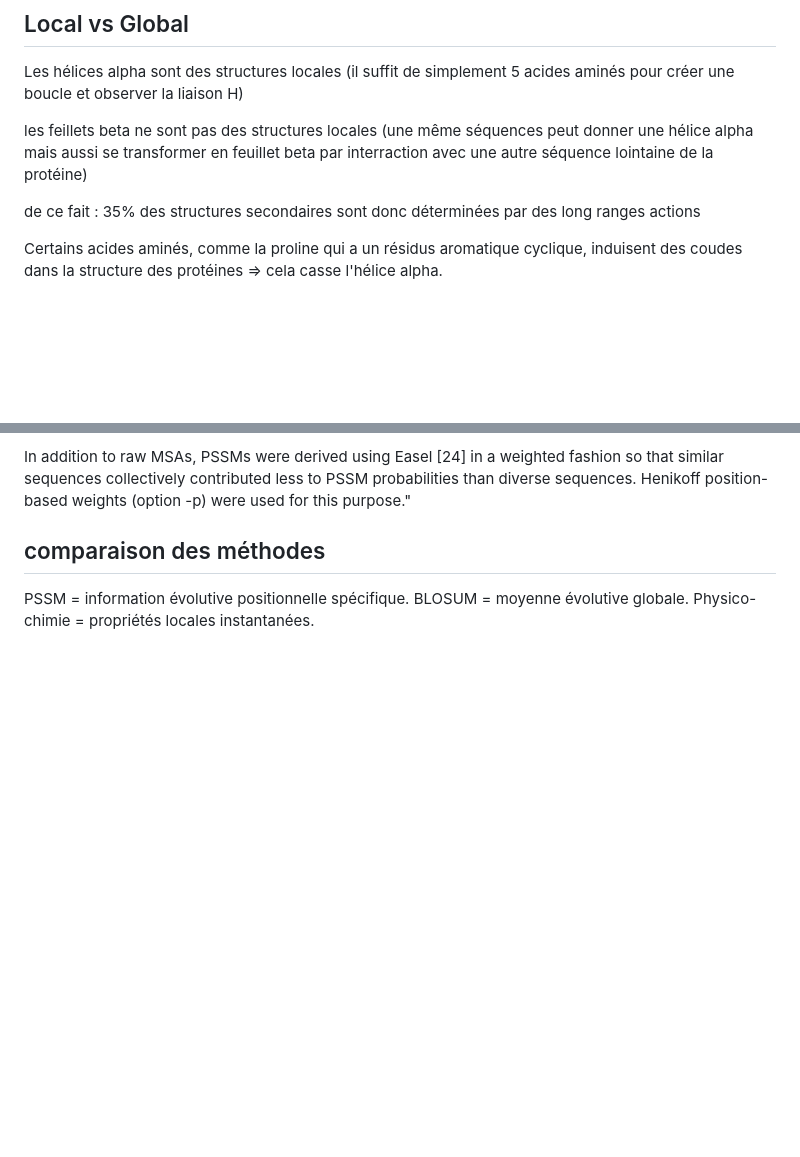
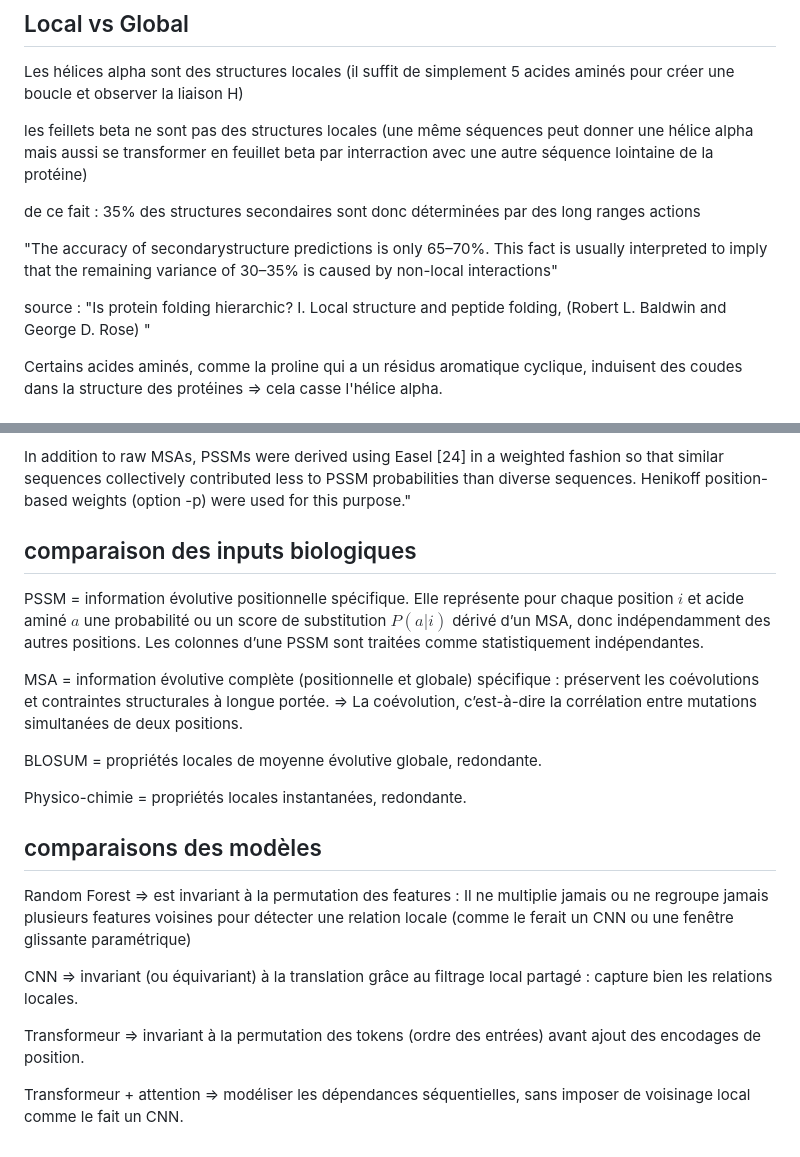
Before and after one commit to MoisePlacier/ProtSecPred---Deep-Learning-Pipeline-for-Protein-Secondary-Structure-Classification, a Markdown page: README.md, 2 parts joined by grey strips. GitHub-like rendering; blank space fills up the shorter version.

```diff
--- a/README.md
+++ b/README.md
@@ -40,6 +40,11 @@ Les hélices alpha sont des structures locales (il suffit de simplement 5 acides
 les feillets beta ne sont pas des structures locales (une même séquences peut donner une hélice alpha mais aussi se transformer en feuillet beta par interraction avec une autre séquence lointaine de la protéine)
 
 de ce fait : 35% des structures secondaires sont donc déterminées par des long ranges actions
+
+"The accuracy of secondarystructure predictions is only 65–70%. This fact is usually interpreted to imply that the remaining variance of 30–35% is caused by non-local interactions"
+
+source : "Is protein folding hierarchic? I. Local structure and peptide folding, (Robert L. Baldwin and George D. Rose) "
+
 
 
 Certains acides aminés, comme la proline qui a un résidus aromatique cyclique, induisent des coudes dans la structure des protéines => cela casse l'hélice alpha.
@@ -125,8 +131,28 @@ source : publication [protein net](https://bmcbioinformatics.biomedcentral.com/a
 
 In addition to raw MSAs, PSSMs were derived using Easel [24] in a weighted fashion so that similar sequences collectively contributed less to PSSM probabilities than diverse sequences. Henikoff position-based weights (option -p) were used for this purpose."
 
-## comparaison des méthodes
+## comparaison des inputs biologiques
 
-PSSM = information évolutive positionnelle spécifique.
-BLOSUM = moyenne évolutive globale.
-Physico-chimie = propriétés locales instantanées.
+PSSM = information évolutive positionnelle spécifique. Elle représente pour chaque position $i$ et acide aminé $a$ une probabilité ou un score de substitution $P(a|i)$ dérivé d’un MSA, donc indépendamment des autres positions. Les colonnes d’une PSSM sont traitées comme statistiquement indépendantes.
+
+
+MSA = information évolutive complète (positionnelle et globale) spécifique : préservent les coévolutions et contraintes structurales à longue portée. => La coévolution, c’est-à-dire la corrélation entre mutations simultanées de deux positions.
+
+
+BLOSUM = propriétés locales de moyenne évolutive globale, redondante.
+
+
+Physico-chimie = propriétés locales instantanées, redondante.
+
+## comparaisons des modèles
+
+
+Random Forest => est invariant à la permutation des features : Il ne multiplie jamais ou ne regroupe jamais plusieurs features voisines pour détecter une relation locale (comme le ferait un CNN ou une fenêtre glissante paramétrique)
+
+
+CNN => invariant (ou équivariant) à la translation grâce au filtrage local partagé : capture bien les relations locales.
+
+Transformeur => invariant à la permutation des tokens (ordre des entrées) avant ajout des encodages de position.
+
+
+Transformeur + attention => modéliser les dépendances séquentielles, sans imposer de voisinage local comme le fait un CNN.
```
Also changed, not shown: other parts of README.md (+1 -0 lines).
